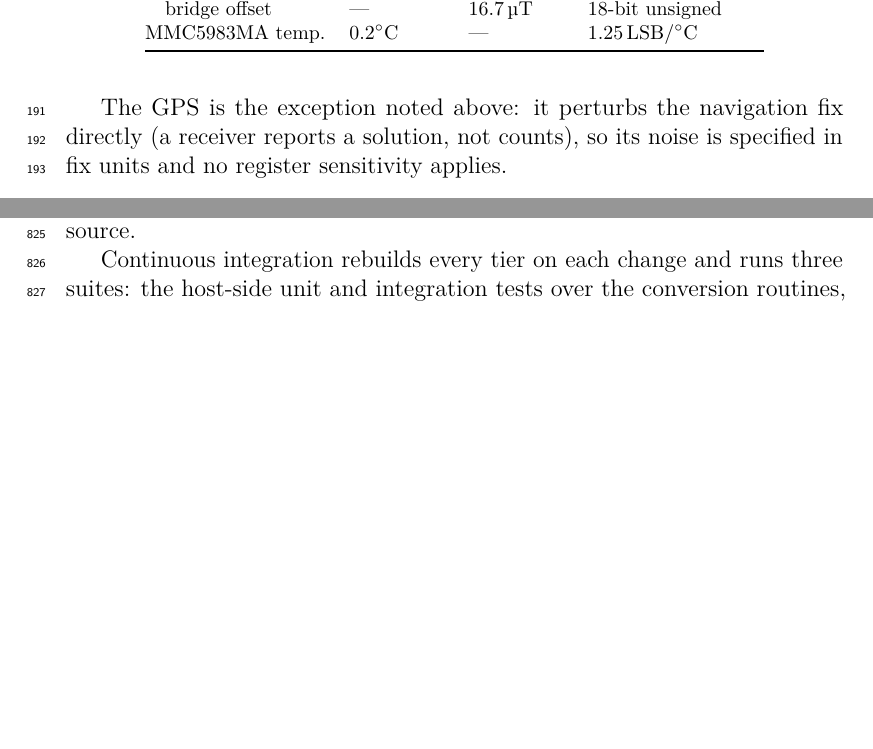
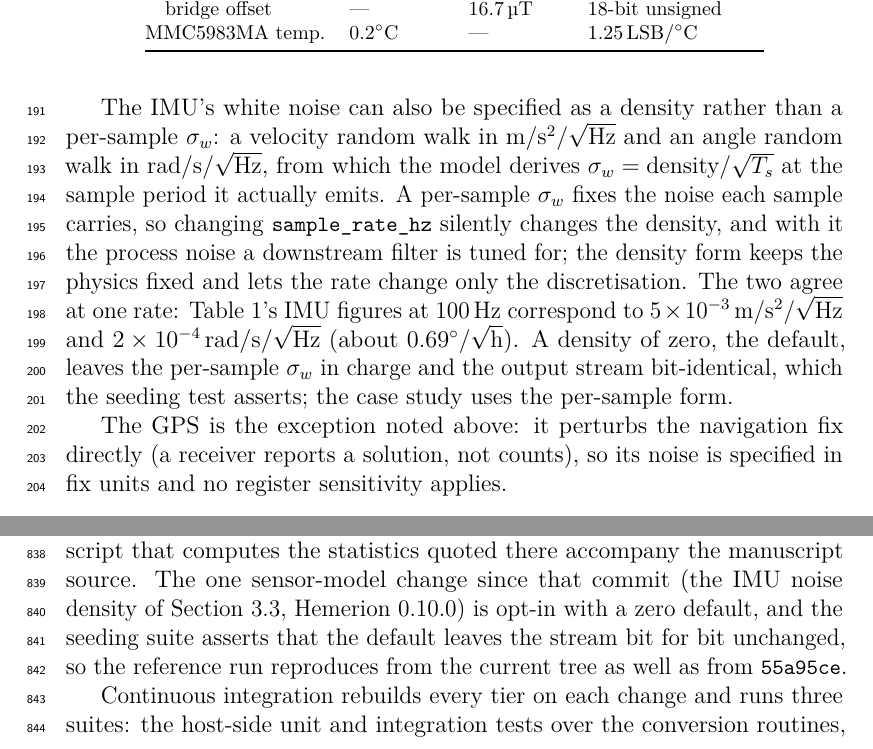
Before and after one commit to onurtuncer/Hemerion, a LaTeX paper (papers/paper1-protocol-accurate-sensor-fmus/main.tex): two parts of pages 9 and 34 of 36 before the commit and two parts of pages 9 and 34 of 37 after it, joined at a grey line, cut so that both start at the same text, the shorter picture padded with empty space. Compiled offline with pdfLaTeX.

Commit message:
papers(paper1): re-sync after merging main (IMU noise density, 0.10.0)
The one sensor-model change since the reference run at 55a95ce is the
IMU's optional white-noise density (9ab7660). Its zero default is
bit-identical, which test_imu_noise_density asserts, so no figure or
number in Sections 5-6 moves.

Section 5 now describes the density form and the 100 Hz equivalents of
Table 1's IMU figures (5e-3 m/s^2/sqrt(Hz), 2e-4 rad/s/sqrt(Hz), about
0.69 deg/sqrt(h)). The Discussion notes that the 1 kHz cost run kept
the per-sample sigma and was therefore sqrt(10) noisier per sqrt(Hz).
Reproducibility says the reference run reproduces from the current tree
as well as from 55a95ce. The suite counts (36/14/3) are unchanged: the
new test is a function inside sensors.seeding.

README records the pass; TODO gains the note that a move to a 500 Hz
IMU (TODO-sensor-fusion.md, step 4) would require re-taking the
reference run.

Co-Authored-By: Claude Fable 5.1 <noreply@anthropic.com>

```diff
--- a/papers/paper1-protocol-accurate-sensor-fmus/main.tex
+++ b/papers/paper1-protocol-accurate-sensor-fmus/main.tex
@@ -381,6 +381,21 @@ seeded run. The case study leaves all of them at zero: its claims concern the
 transport, and these terms matter to a navigation filter rather than to a
 driver.
 
+The IMU's white noise can also be specified as a density rather than a
+per-sample $\sigma_w$: a velocity random walk in m/s$^2$/$\sqrt{\text{Hz}}$ and
+an angle random walk in rad/s/$\sqrt{\text{Hz}}$, from which the model derives
+$\sigma_w = \text{density}/\sqrt{T_s}$ at the sample period it actually emits.
+A per-sample $\sigma_w$ fixes the noise each sample carries, so changing
+\code{sample\_rate\_hz} silently changes the density, and with it the process
+noise a downstream filter is tuned for; the density form keeps the physics
+fixed and lets the rate change only the discretisation. The two agree at one
+rate: Table~\ref{tab:params}'s IMU figures at 100\,Hz correspond to
+$5\times10^{-3}$\,m/s$^2$/$\sqrt{\text{Hz}}$ and
+$2\times10^{-4}$\,rad/s/$\sqrt{\text{Hz}}$ (about $0.69^\circ/\sqrt{\text{h}}$).
+A density of zero, the default, leaves the per-sample $\sigma_w$ in charge and
+the output stream bit-identical, which the seeding test asserts; the case study
+uses the per-sample form.
+
 \begin{table}[tbp]
 \centering
 \caption{Configured error-model parameters (per measurement channel). White and
@@ -1438,7 +1456,11 @@ Fig.~\ref{fig:magerror} checkable rather than merely illustrative. The
 reference run of Section~\ref{sec:results} is repository commit
 \code{55a95ce} with run seed 17, against the plant FMU of Aetherion 0.16.0;
 its configuration files, console transcripts and the script that computes the
-statistics quoted there accompany the manuscript source.
+statistics quoted there accompany the manuscript source. The one sensor-model
+change since that commit (the IMU noise density of Section~\ref{sec:errormodel},
+Hemerion 0.10.0) is opt-in with a zero default, and the seeding suite asserts
+that the default leaves the stream bit for bit unchanged, so the reference run
+reproduces from the current tree as well as from \code{55a95ce}.
 
 Continuous integration rebuilds every tier on each change and runs three
 suites: the host-side unit and integration tests over the conversion routines,
```
Also changed, not shown: papers/paper1-protocol-accurate-sensor-fmus/TODO.md (+7 -1 lines), papers/paper1-protocol-accurate-sensor-fmus/README.md, papers/paper1-protocol-accurate-sensor-fmus/main.tex (7 more changed lines).
